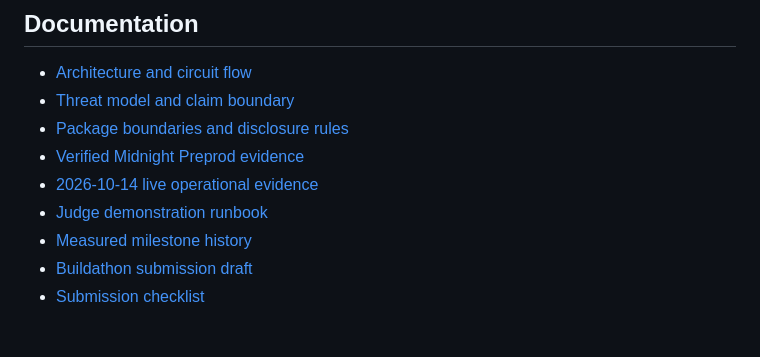
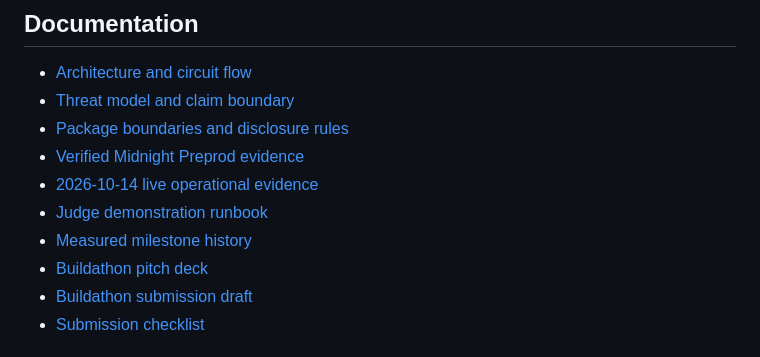
Before and after one commit to 0xaje/CommonVeil, a Markdown page: README.md, the part around the change. Rendered like a GitHub page.

Commit message:
docs: link Buildathon pitch deck

```diff
--- a/README.md
+++ b/README.md
@@ -303,6 +303,7 @@ For assumptions, adversaries, residual risks, and non-goals, read the [threat mo
 - [2026-10-14 live operational evidence](docs/evidence/live-preprod-2026-10-14/README.md)
 - [Judge demonstration runbook](docs/demo-runbook.md)
 - [Measured milestone history](docs/status.md)
+- [Buildathon pitch deck](docs/pitch/CommonVeil-Midnight-Buildathon-Deck.pptx)
 - [Buildathon submission draft](docs/buildathon-submission.md)
 - [Submission checklist](docs/submission-checklist.md)
 
```
